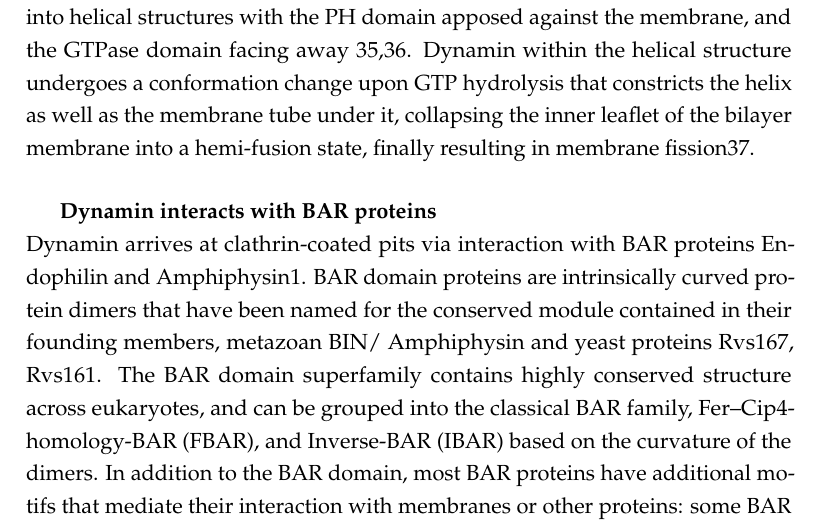
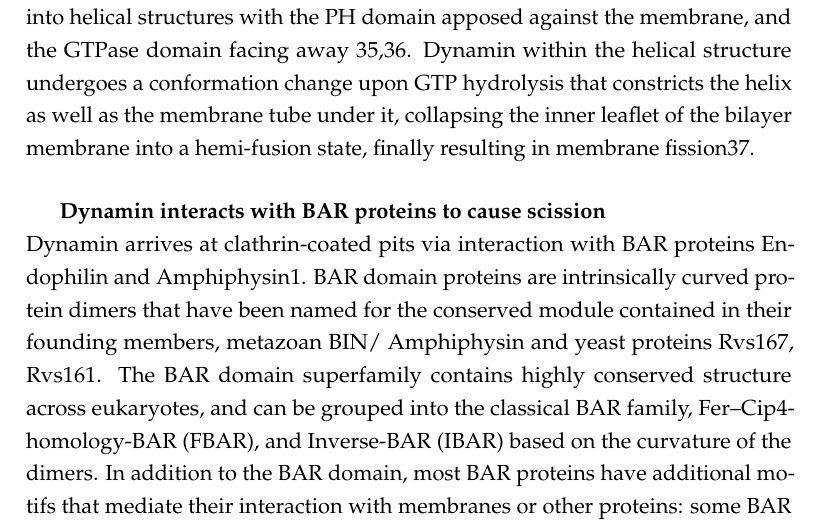
Before and after one commit to deepikaamenon/thesis_2021, a LaTeX thesis (main.tex, which reads Chapters/Intro.tex): part of page 24 of 31, cut so that both start at the same text. Compiled offline with pdfLaTeX.

Commit message:
txs auto checkin

```diff
--- a/Chapters/Intro.tex
+++ b/Chapters/Intro.tex
@@ -66,7 +66,7 @@ Clathrin and associated proteins do not only interact with the plasma membrane.
 		\mbox{} \\
 		Dynamins consist of a GTPase domain, a stalk region, a bundle signalling element that acts as the linker between the GTPase domain and stalk, a PIP2 binding pleckstrin homology domain (PH) domain and a proline rich domain (PRD) that extends beyond the GTPase domain34. In-vitro, dynamin oligomerizes into helical structures with the PH domain apposed against the membrane, and the GTPase domain facing away 35,36. Dynamin within the helical structure undergoes a conformation change upon GTP hydrolysis that constricts the helix as well as the membrane tube under it, collapsing the inner leaflet of the bilayer membrane into a hemi-fusion state, finally resulting in membrane fission37.
 
-		\subparagraph{Dynamin interacts with BAR proteins}
+		\subparagraph{Dynamin interacts with BAR proteins to cause scission}
 		\mbox{} \\
 		Dynamin arrives at clathrin-coated pits via interaction with BAR proteins Endophilin and Amphiphysin1. BAR domain proteins are intrinsically curved protein dimers that have been named for the conserved module contained in their founding members, metazoan BIN/ Amphiphysin and yeast proteins Rvs167, Rvs161. The BAR domain superfamily contains highly conserved structure across eukaryotes, and can be grouped into the classical BAR family, Fer–Cip4-homology-BAR (FBAR), and Inverse-BAR (IBAR) based on the curvature of the dimers. In addition to the BAR domain, most BAR proteins have additional motifs that mediate their interaction with membranes or other proteins: some BAR proteins like Endophilin, Amphiphysin have an N-terminal amphiphatic helix (N-helix) that is inserted into a membrane bilayer, phosophoinositide binding motifs like phox or pleckstrin homology (PH) domains direct BAR proteins to specific lipids within membranes, Endophilin/ Amphiphysin have Src homology 3 (SH3) domains that mediate protein-protein interaction. These SH3 regions act as a scaffold for the proline-rich domains of dynamin 2.
 
```
